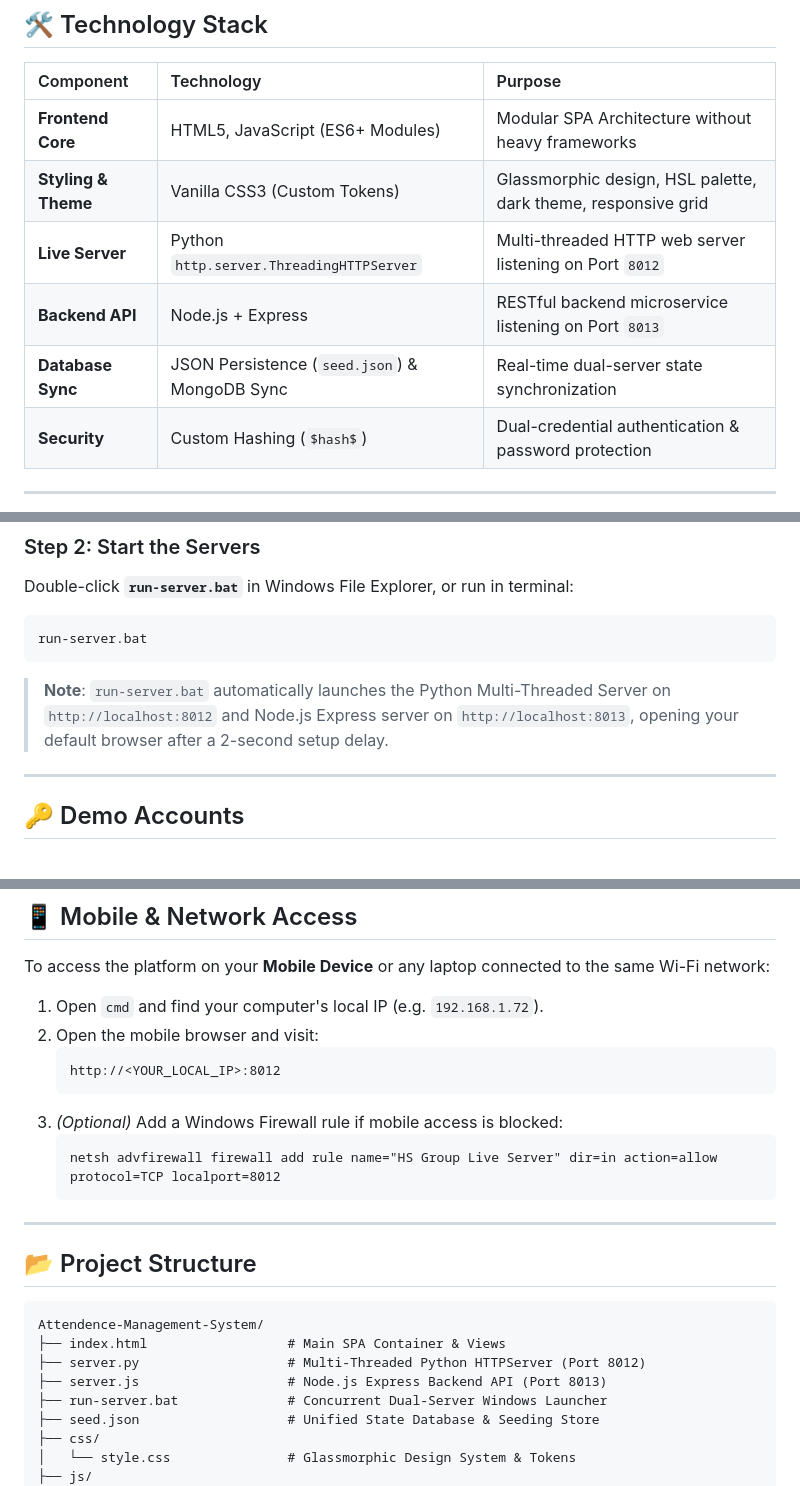
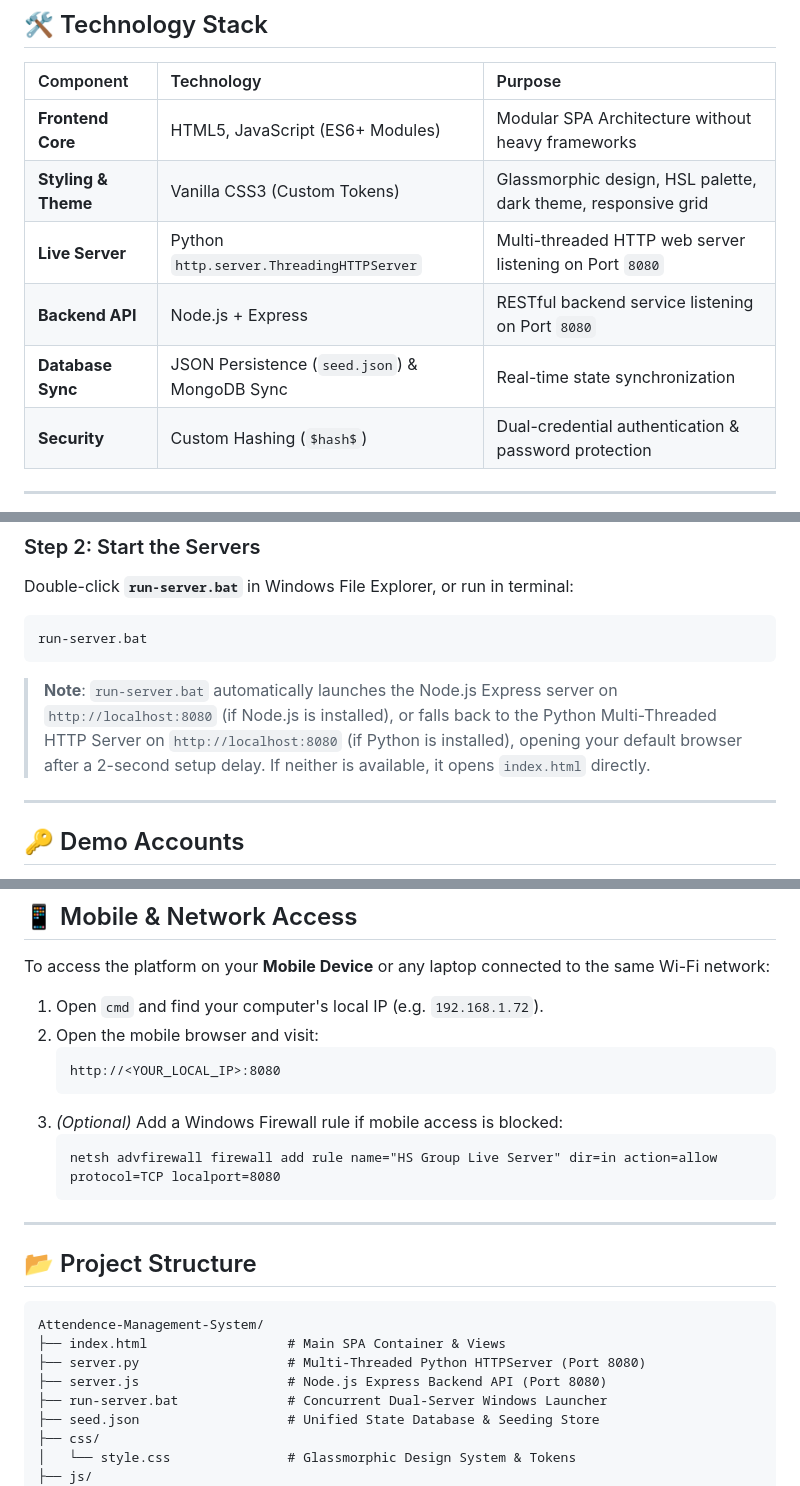
Before and after one commit to Upadhyay567/Attendence-Management-System, a Markdown page: README.md, 3 parts joined by grey strips. Rendered like a GitHub page.

Commit message:
docs: update local server port references to port 8080 in README.md

````diff
--- a/README.md
+++ b/README.md
@@ -67,9 +67,9 @@ Equipped with **GPS Geofence Validation**, **Multi-Threaded Dual Servers** (Pyth
 | :--- | :--- | :--- |
 | **Frontend Core** | HTML5, JavaScript (ES6+ Modules) | Modular SPA Architecture without heavy frameworks |
 | **Styling & Theme** | Vanilla CSS3 (Custom Tokens) | Glassmorphic design, HSL palette, dark theme, responsive grid |
-| **Live Server** | Python `http.server.ThreadingHTTPServer` | Multi-threaded HTTP web server listening on Port `8012` |
-| **Backend API** | Node.js + Express | RESTful backend microservice listening on Port `8013` |
-| **Database Sync** | JSON Persistence (`seed.json`) & MongoDB Sync | Real-time dual-server state synchronization |
+| **Live Server** | Python `http.server.ThreadingHTTPServer` | Multi-threaded HTTP web server listening on Port `8080` |
+| **Backend API** | Node.js + Express | RESTful backend service listening on Port `8080` |
+| **Database Sync** | JSON Persistence (`seed.json`) & MongoDB Sync | Real-time state synchronization |
 | **Security** | Custom Hashing (`$hash$`) | Dual-credential authentication & password protection |
 
 ---
@@ -93,7 +93,7 @@ Double-click **`run-server.bat`** in Windows File Explorer, or run in terminal:
 run-server.bat
 ```
 
-> **Note**: `run-server.bat` automatically launches the Python Multi-Threaded Server on `http://localhost:8012` and Node.js Express server on `http://localhost:8013`, opening your default browser after a 2-second setup delay.
+> **Note**: `run-server.bat` automatically launches the Node.js Express server on `http://localhost:8080` (if Node.js is installed), or falls back to the Python Multi-Threaded HTTP Server on `http://localhost:8080` (if Python is installed), opening your default browser after a 2-second setup delay. If neither is available, it opens `index.html` directly.
 
 ---
 
@@ -117,11 +117,11 @@ To access the platform on your **Mobile Device** or any laptop connected to the
 1. Open `cmd` and find your computer's local IP (e.g. `192.168.1.72`).
 2. Open the mobile browser and visit:
    ```text
-   http://<YOUR_LOCAL_IP>:8012
+   http://<YOUR_LOCAL_IP>:8080
    ```
 3. *(Optional)* Add a Windows Firewall rule if mobile access is blocked:
    ```cmd
-   netsh advfirewall firewall add rule name="HS Group Live Server" dir=in action=allow protocol=TCP localport=8012
+   netsh advfirewall firewall add rule name="HS Group Live Server" dir=in action=allow protocol=TCP localport=8080
    ```
 
 ---
@@ -131,8 +131,8 @@ To access the platform on your **Mobile Device** or any laptop connected to the
 ```text
 Attendence-Management-System/
 ├── index.html                  # Main SPA Container & Views
-├── server.py                   # Multi-Threaded Python HTTPServer (Port 8012)
-├── server.js                   # Node.js Express Backend API (Port 8013)
+├── server.py                   # Multi-Threaded Python HTTPServer (Port 8080)
+├── server.js                   # Node.js Express Backend API (Port 8080)
 ├── run-server.bat              # Concurrent Dual-Server Windows Launcher
 ├── seed.json                   # Unified State Database & Seeding Store
 ├── css/
````
